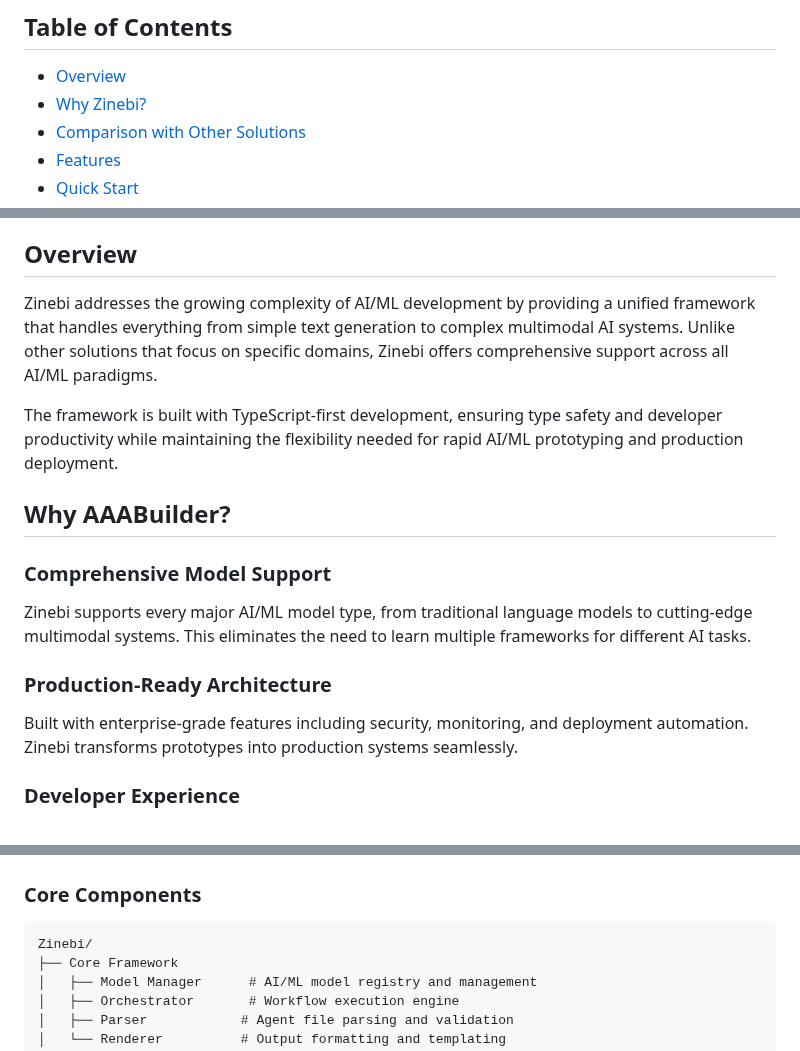
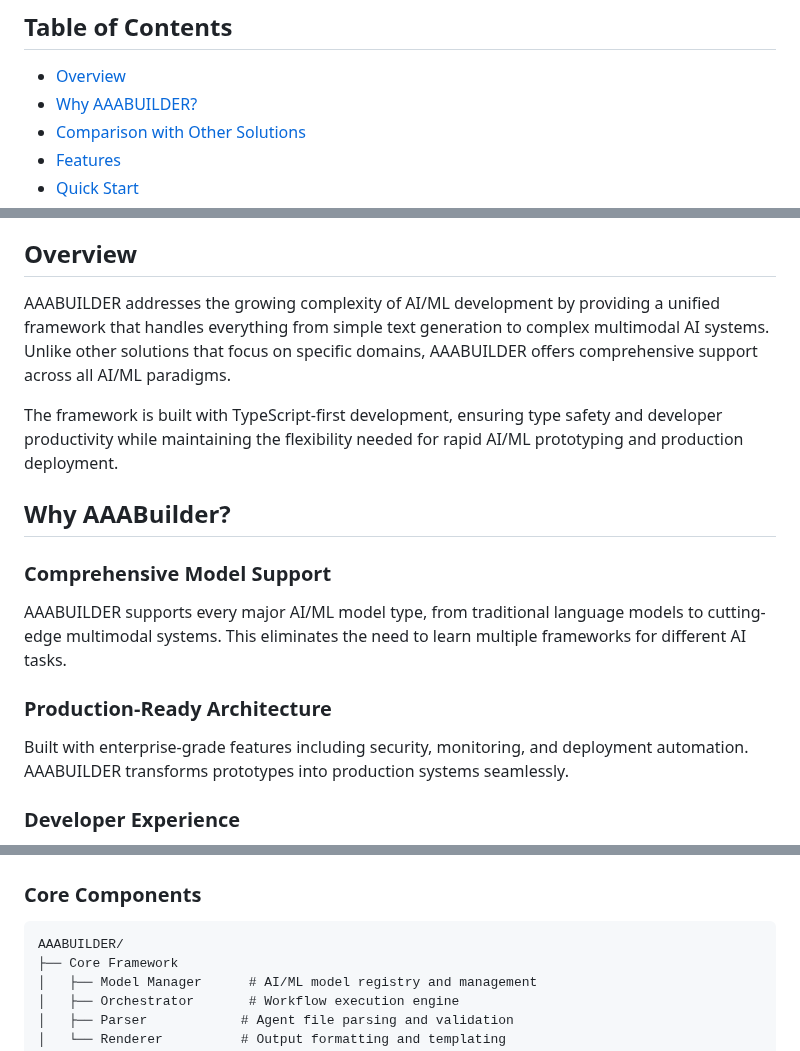
Before and after one commit to Init-Abdellm/AAABUILDER, a Markdown page: README.md, 3 parts joined by grey strips. GitHub-like rendering.

````diff
--- a/README.md
+++ b/README.md
@@ -12,7 +12,7 @@
 ## Table of Contents
 
 - [Overview](#overview)
-- [Why Zinebi?](#why-zinebi)
+- [Why AAABUILDER?](#why-AAABUILDER)
 - [Comparison with Other Solutions](#comparison-with-other-solutions)
 - [Features](#features)
 - [Quick Start](#quick-start)
@@ -27,17 +27,17 @@
 
 ## Overview
 
-Zinebi addresses the growing complexity of AI/ML development by providing a unified framework that handles everything from simple text generation to complex multimodal AI systems. Unlike other solutions that focus on specific domains, Zinebi offers comprehensive support across all AI/ML paradigms.
+AAABUILDER addresses the growing complexity of AI/ML development by providing a unified framework that handles everything from simple text generation to complex multimodal AI systems. Unlike other solutions that focus on specific domains, AAABUILDER offers comprehensive support across all AI/ML paradigms.
 
 The framework is built with TypeScript-first development, ensuring type safety and developer productivity while maintaining the flexibility needed for rapid AI/ML prototyping and production deployment.
 
 ## Why AAABuilder?
 
 ### Comprehensive Model Support
-Zinebi supports every major AI/ML model type, from traditional language models to cutting-edge multimodal systems. This eliminates the need to learn multiple frameworks for different AI tasks.
+AAABUILDER supports every major AI/ML model type, from traditional language models to cutting-edge multimodal systems. This eliminates the need to learn multiple frameworks for different AI tasks.
 
 ### Production-Ready Architecture
-Built with enterprise-grade features including security, monitoring, and deployment automation. Zinebi transforms prototypes into production systems seamlessly.
+Built with enterprise-grade features including security, monitoring, and deployment automation. AAABUILDER transforms prototypes into production systems seamlessly.
 
 ### Developer Experience
 TypeScript-first development with comprehensive tooling, hot reload, and intuitive CLI commands. Developers can focus on AI logic rather than infrastructure concerns.
@@ -217,7 +217,7 @@ aaab vector-db --search my-db docs "query"
 ### Core Components
 
 ```
-Zinebi/
+AAABUILDER/
 ├── Core Framework
 │   ├── Model Manager      # AI/ML model registry and management
 │   ├── Orchestrator       # Workflow execution engine
````
